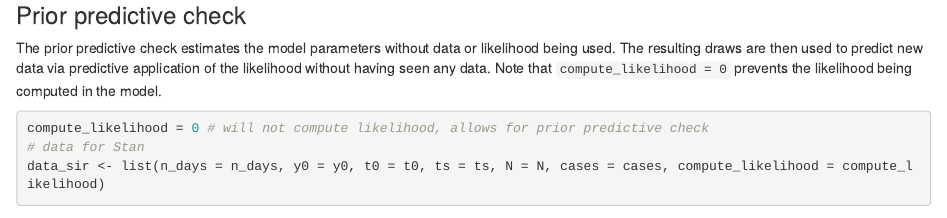
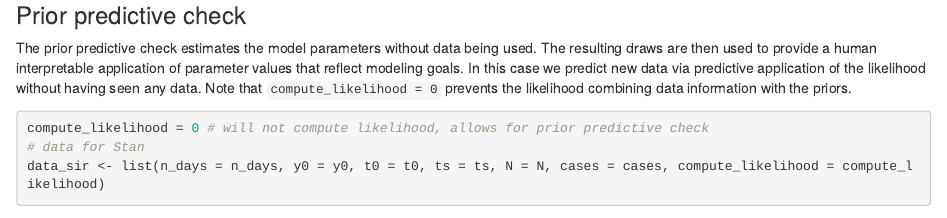
Before and after one commit to codatmo/Simple_SIR, an R Markdown document (model_overview_checklist.Rmd): the page in a window 1100 px wide, from 3390 px down. Rendered offline with R 4.5, knitr and Pandoc, with nearby package versions; some code elsewhere in the file could not run offline.

Commit message:
going to delete

````diff
--- a/model_overview_checklist.Rmd
+++ b/model_overview_checklist.Rmd
@@ -180,7 +180,7 @@ Actual data values for I `in_bed` are dots, mean estimates of I condition with 9
 
 ### Prior predictive check
 
-The prior predictive check estimates the model parameters without data or likelihood being used. The resulting draws are then used to predict new data via predictive application of the likelihood without having seen any data. Note that `compute_likelihood = 0` prevents the likelihood being computed in the model.
+The prior predictive check estimates the model parameters without data being used. The resulting draws are then used to provide a human interpretable application of parameter values that reflect modeling goals. In this case we predict new data via predictive application of the likelihood without having seen any data. Note that `compute_likelihood = 0` prevents the likelihood combining data information with the priors.
 
 ```{r echo=TRUE, comment=NA}
 compute_likelihood = 0 # will not compute likelihood, allows for prior predictive check
````
